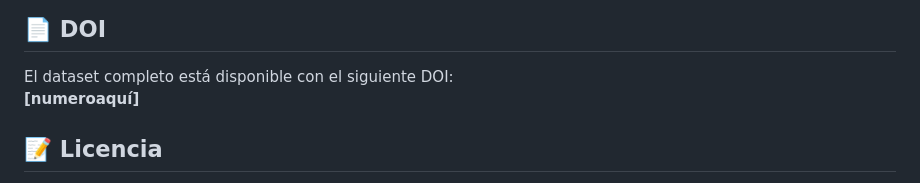
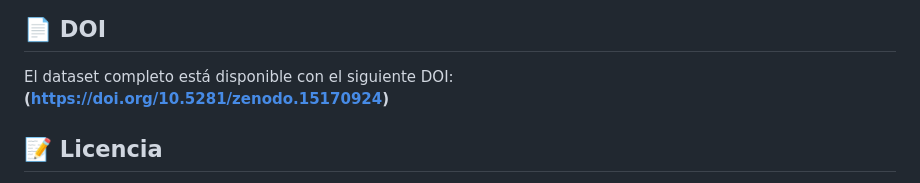
Before and after one commit to gperezcaviglia/tipologia_pr1, a Markdown page: README.md, the part around the change. GitHub-like rendering.

```diff
--- a/README.md
+++ b/README.md
@@ -97,7 +97,7 @@ Puedes ver un ejemplo en:
 ## 📄 DOI
 
 El dataset completo está disponible con el siguiente DOI:
-**[numeroaquí]**
+**(https://doi.org/10.5281/zenodo.15170924)**
 
 
 ## 📝 Licencia
```
